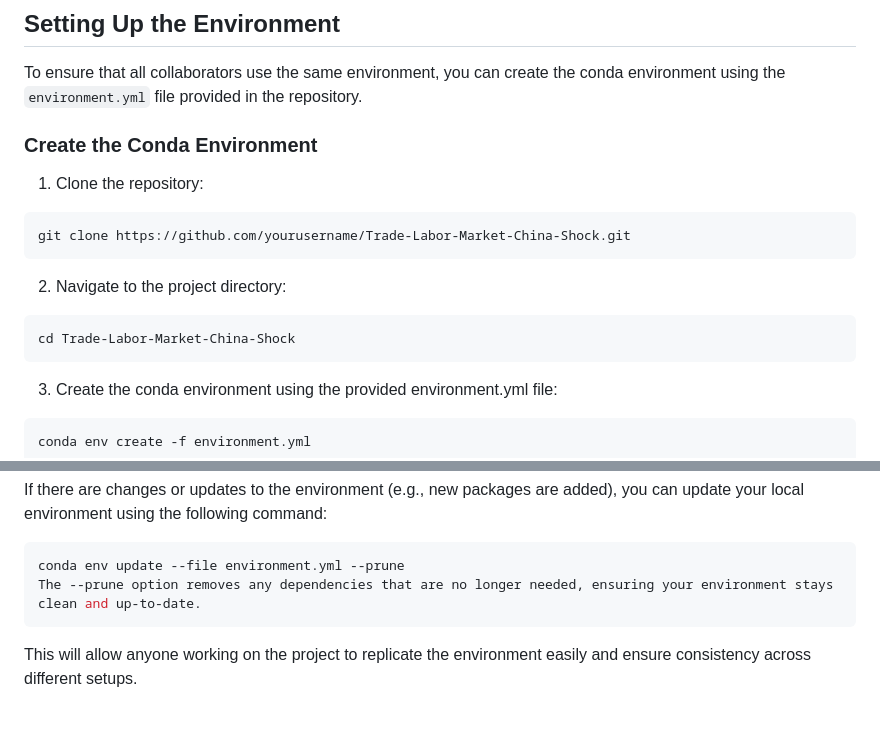
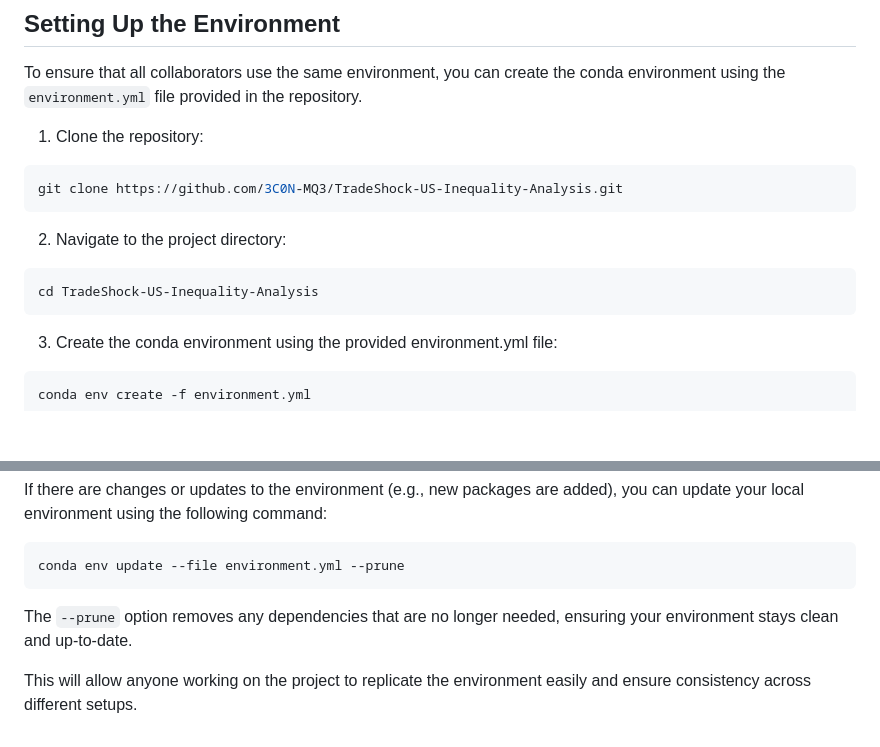
Before and after one commit to 3C0N-MQ3/TradeShock-US-Inequality-Analysis, a Markdown page: README.md, 2 parts joined by grey strips. Drawn GitHub-style; blank space fills up the shorter version.

Commit message:
Correction on formulas and instrucciones for cloning.

````diff
--- a/README.md
+++ b/README.md
@@ -54,17 +57,15 @@ Once the variables are constructed, we will use Two-Stage Least Squares (2SLS) t
 
 To ensure that all collaborators use the same environment, you can create the conda environment using the `environment.yml` file provided in the repository.
 
-### Create the Conda Environment
-
 1. Clone the repository:
 
 ```bash
-git clone https://github.com/yourusername/Trade-Labor-Market-China-Shock.git
+git clone https://github.com/3C0N-MQ3/TradeShock-US-Inequality-Analysis.git
 ```
 2. Navigate to the project directory:
 
 ```bash
-cd Trade-Labor-Market-China-Shock
+cd TradeShock-US-Inequality-Analysis
 ```
 3. Create the conda environment using the provided environment.yml file:
 
@@ -83,7 +84,8 @@ If there are changes or updates to the environment (e.g., new packages are added
 
 ```bash
 conda env update --file environment.yml --prune
-The --prune option removes any dependencies that are no longer needed, ensuring your environment stays clean and up-to-date.
 ```
 
+The `--prune` option removes any dependencies that are no longer needed, ensuring your environment stays clean and up-to-date.
+
 This will allow anyone working on the project to replicate the environment easily and ensure consistency across different setups.
````
Also changed, not shown: other parts of README.md (+12 -9 lines).
